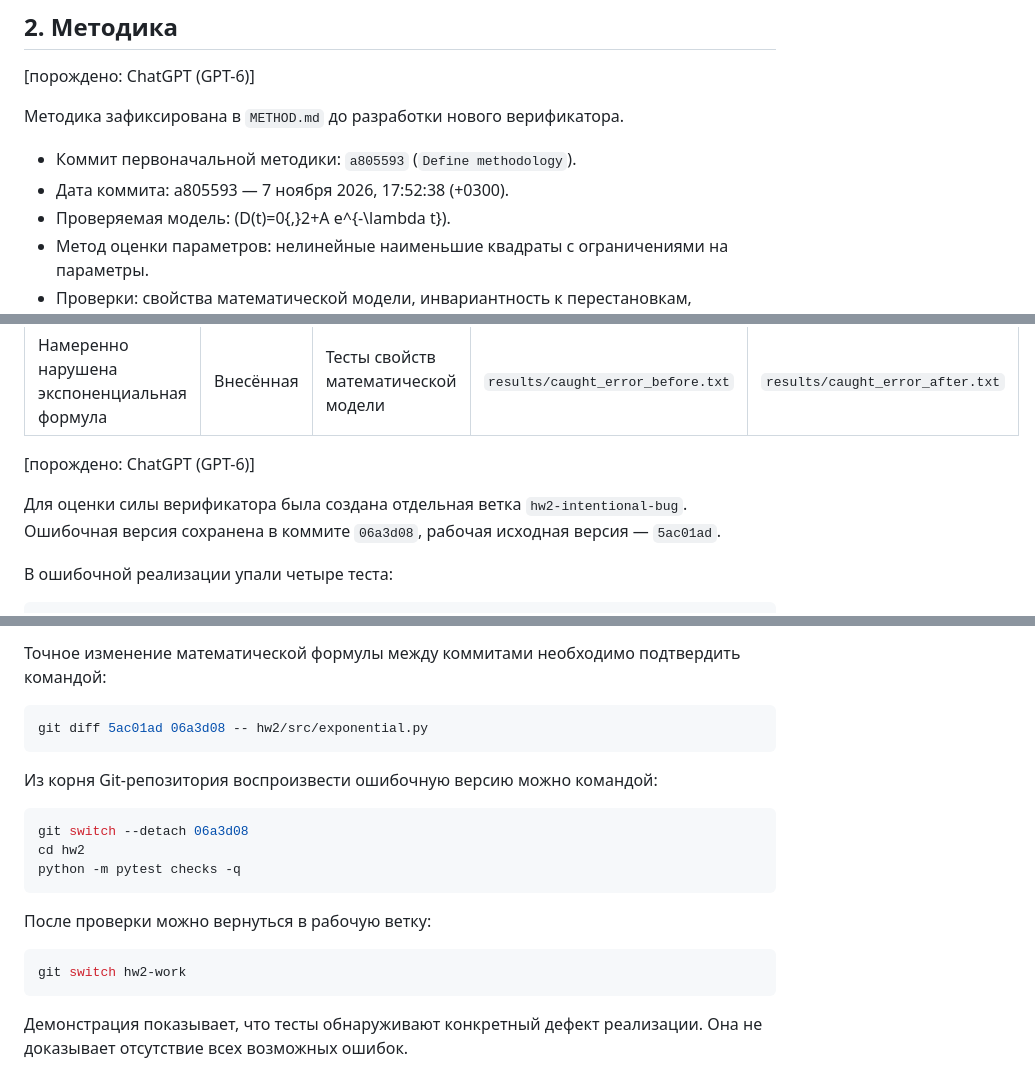
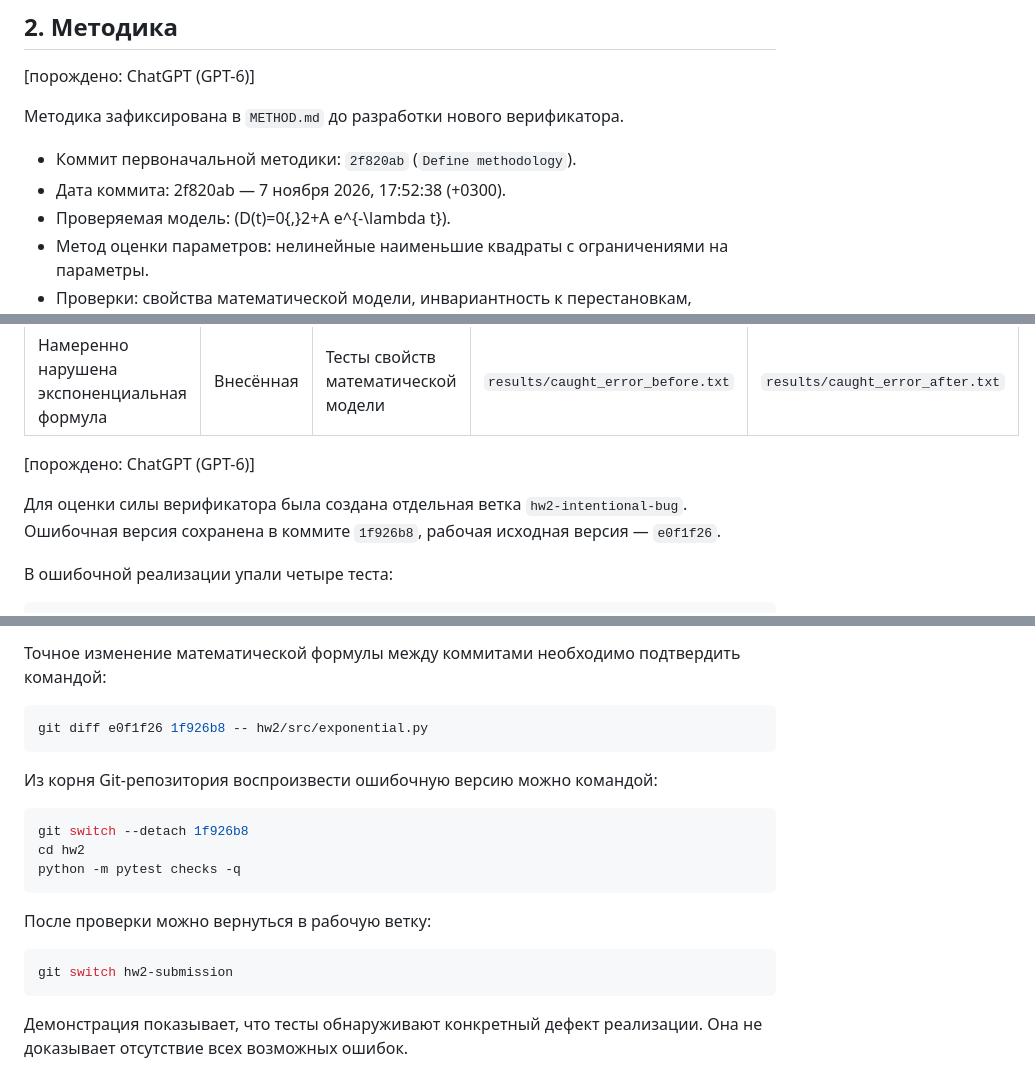
Before and after one commit to mikhailpaltsev/doserate, a Markdown page: hw2/REPORT.md, 3 parts joined by grey strips. Rendered like a GitHub page.

Commit message:
Finalize HW2 report

````diff
--- a/hw2/REPORT.md
+++ b/hw2/REPORT.md
@@ -34,8 +34,8 @@ D(t)=B+A e^{-\lambda t},
 
 Методика зафиксирована в `METHOD.md` до разработки нового верификатора.
 
-- Коммит первоначальной методики: `a805593` (`Define methodology`).
-- Дата коммита: a805593 — 7 ноября 2026, 17:52:38 (+0300).
+- Коммит первоначальной методики: `2f820ab` (`Define methodology`).
+- Дата коммита: 2f820ab — 7 ноября 2026, 17:52:38 (+0300).
 - Проверяемая модель: \(D(t)=0{,}2+A e^{-\lambda t}\).
 - Метод оценки параметров: нелинейные наименьшие квадраты с ограничениями на параметры.
 - Проверки: свойства математической модели, инвариантность к перестановкам, преобразование единиц времени и договор о структуре данных.
@@ -213,7 +213,7 @@ D(t)=B+A e^{-\lambda t},
 
 [порождено: ChatGPT (GPT-6)]
 
-Для оценки силы верификатора была создана отдельная ветка `hw2-intentional-bug`. Ошибочная версия сохранена в коммите `06a3d08`, рабочая исходная версия — `5ac01ad`.
+Для оценки силы верификатора была создана отдельная ветка `hw2-intentional-bug`. Ошибочная версия сохранена в коммите `1f926b8`, рабочая исходная версия — `e0f1f26`.
 
 В ошибочной реализации упали четыре теста:
 
@@ -235,13 +235,13 @@ FAILED test_time_measurement_alignment
 Точное изменение математической формулы между коммитами необходимо подтвердить командой:
 
 ```bash
-git diff 5ac01ad 06a3d08 -- hw2/src/exponential.py
+git diff e0f1f26 1f926b8 -- hw2/src/exponential.py
 ```
 
 Из корня Git-репозитория воспроизвести ошибочную версию можно командой:
 
 ```bash
-git switch --detach 06a3d08
+git switch --detach 1f926b8
 cd hw2
 python -m pytest checks -q
 ```
@@ -249,7 +249,7 @@ python -m pytest checks -q
 После проверки можно вернуться в рабочую ветку:
 
 ```bash
-git switch hw2-work
+git switch hw2-submission
 ```
 
 Демонстрация показывает, что тесты обнаруживают конкретный дефект реализации. Она не доказывает отсутствие всех возможных ошибок.
````
Also changed, not shown: other parts of hw2/REPORT.md (+2 -2 lines).
